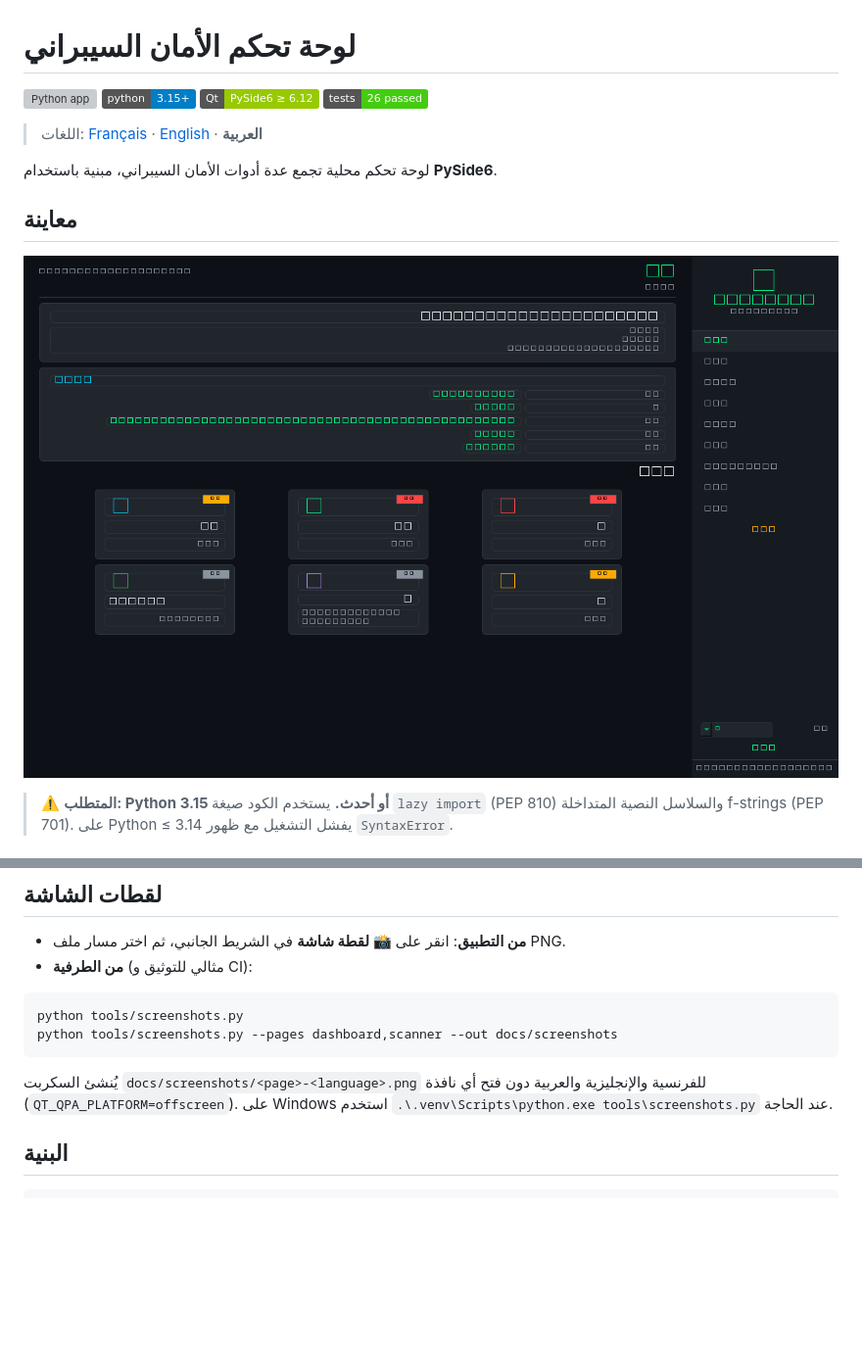
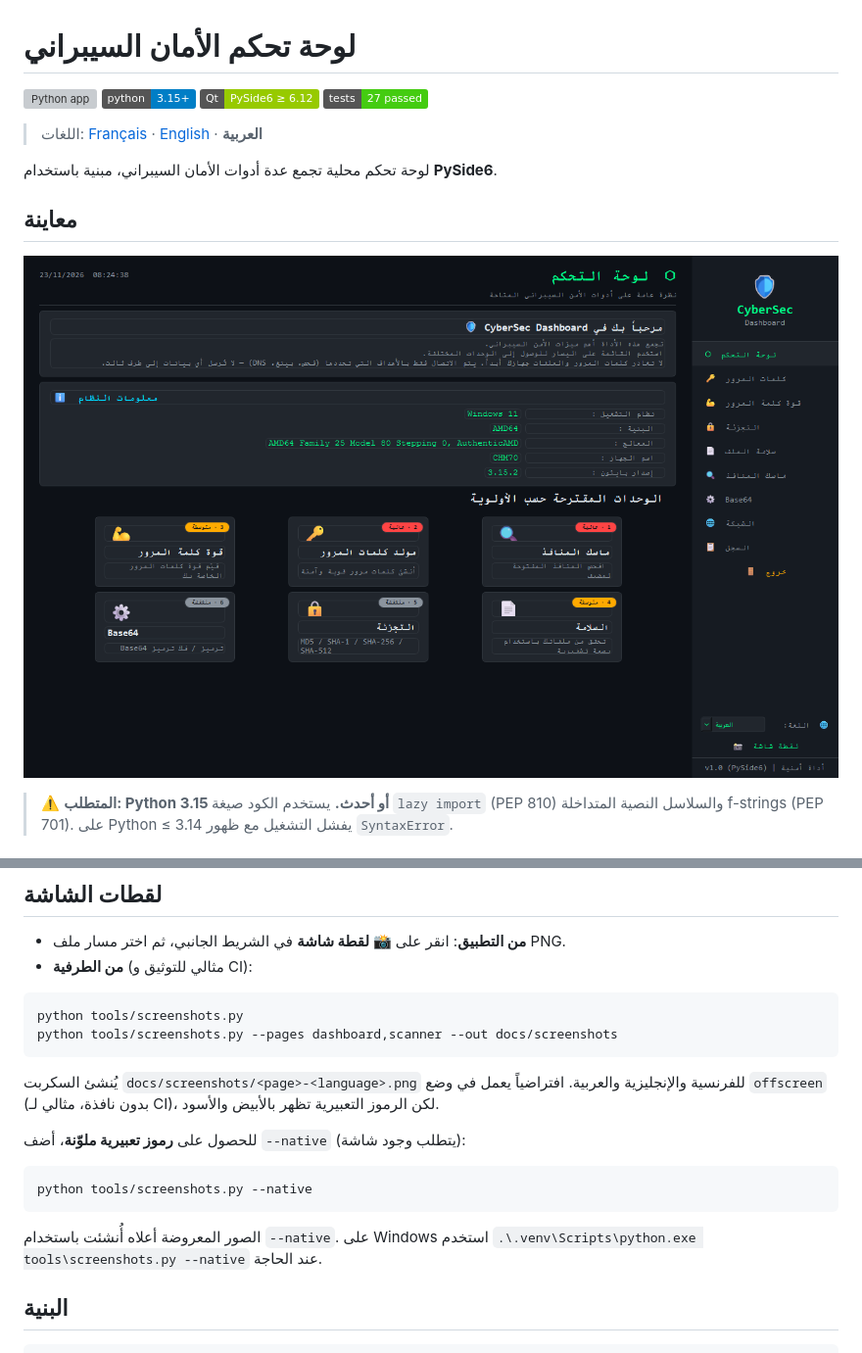
Before and after one commit to CHM2026/Local-Cybersec-Partner, a Markdown page: README.ar.md, 2 parts joined by grey strips. Shown at 98% size. Rendered like a GitHub page; pictures changed too: docs/screenshots/dashboard-ar.png; badges without logos; blank space fills up the shorter version; grey boxes are pictures that could not be loaded.

````diff
--- a/README.ar.md
+++ b/README.ar.md
@@ -3,7 +3,7 @@
 [![Python app](https://github.com/CHM2026/Local-Cybersec-Partner/actions/workflows/python-app.yml/badge.svg?branch=main)](https://github.com/CHM2026/Local-Cybersec-Partner/actions/workflows/python-app.yml)
 [![Python 3.15+](https://img.shields.io/badge/python-3.15%2B-blue.svg)](https://www.python.org/downloads/)
 [![PySide6](https://img.shields.io/badge/Qt-PySide6%20%E2%89%A5%206.12-green.svg)](https://pypi.org/project/PySide6/)
-[![Tests](https://img.shields.io/badge/tests-26%20passed-brightgreen.svg)](https://github.com/CHM2026/Local-Cybersec-Partner/actions/workflows/python-app.yml)
+[![Tests](https://img.shields.io/badge/tests-27%20passed-brightgreen.svg)](https://github.com/CHM2026/Local-Cybersec-Partner/actions/workflows/python-app.yml)
 
 > اللغات: [Français](README.md) · [English](README.en.md) · **العربية**
 
@@ -111,7 +111,15 @@ python tools/screenshots.py
 python tools/screenshots.py --pages dashboard,scanner --out docs/screenshots
 ```
 
-يُنشئ السكربت `docs/screenshots/<page>-<language>.png` للفرنسية والإنجليزية والعربية دون فتح أي نافذة (`QT_QPA_PLATFORM=offscreen`). على Windows استخدم `.\.venv\Scripts\python.exe tools\screenshots.py` عند الحاجة.
+يُنشئ السكربت `docs/screenshots/<page>-<language>.png` للفرنسية والإنجليزية والعربية. افتراضياً يعمل في وضع `offscreen` (بدون نافذة، مثالي لـ CI)، لكن الرموز التعبيرية تظهر بالأبيض والأسود.
+
+للحصول على **رموز تعبيرية ملوّنة**، أضف `--native` (يتطلب وجود شاشة):
+
+```bash
+python tools/screenshots.py --native
+```
+
+الصور المعروضة أعلاه أُنشئت باستخدام `--native`. على Windows استخدم `.\.venv\Scripts\python.exe tools\screenshots.py --native` عند الحاجة.
 
 ## البنية
 
````
Also changed, not shown: README.en.md (+10 -2 lines), README.md (+10 -2 lines), docs/screenshots/dashboard-en.png, docs/screenshots/dashboard-fr.png, 2 other files.
